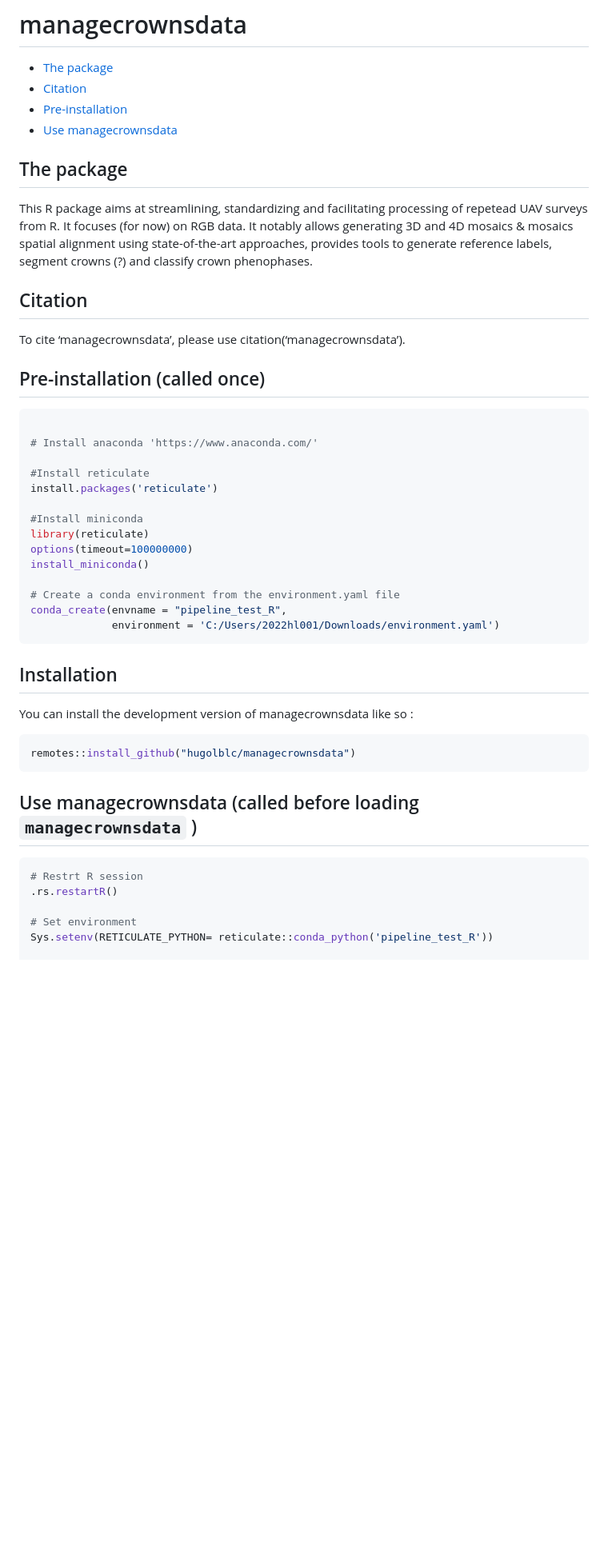
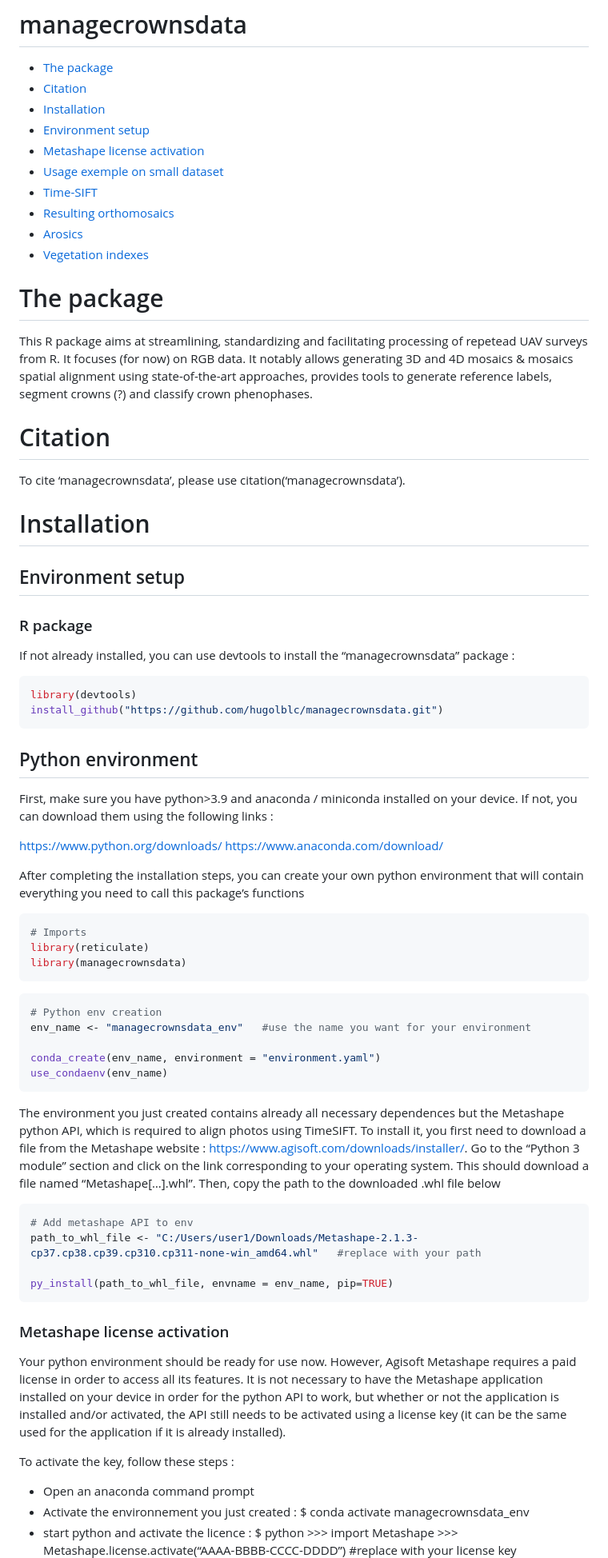
Before and after one commit to umr-amap/canObsR, a Markdown page: README.md, the part around the change printed below. Shown: that part at 80% size. Rendered like a GitHub page; blank space fills up the shorter version.

````diff
--- a/README.md
+++ b/README.md
@@ -5,13 +5,19 @@
 
 - [The package](#the-package)
 - [Citation](#citation)
-- [Pre-installation](#pre-installation)
-- [Use managecrownsdata](use-managecrownsdata#)
+- [Installation](#installation)
+- [Environment setup](##environment-setup)
+- [Metashape license activation](###metashape-license-activation)
+- [Usage exemple on small dataset](#usage-exemple-on-small-dataset)
+- [Time-SIFT](##time-sift)
+- [Resulting orthomosaics](###resulting-orthomosaics)
+- [Arosics](##arosics)
+- [Vegetation indexes](##vegetation-indexes)
 
 <!-- badges: start -->
 <!-- badges: end -->
 
-## The package
+# The package
 
 This R package aims at streamlining, standardizing and facilitating
 processing of repetead UAV surveys from R. It focuses (for now) on RGB
@@ -19,43 +25,82 @@ data. It notably allows generating 3D and 4D mosaics & mosaics spatial
 alignment using state-of-the-art approaches, provides tools to generate
 reference labels, segment crowns (?) and classify crown phenophases.
 
-## Citation
+# Citation
 
 To cite ‘managecrownsdata’, please use citation(‘managecrownsdata’).
 
-## Pre-installation (called once)
+# Installation
+
+## Environment setup
+
+### R package
+
+If not already installed, you can use devtools to install the
+“managecrownsdata” package :
 
 ``` r
-
-# Install anaconda 'https://www.anaconda.com/'
-
-#Install reticulate
-install.packages('reticulate')
-
-#Install miniconda
-library(reticulate)
-options(timeout=100000000)
-install_miniconda()
-
-# Create a conda environment from the environment.yaml file
-conda_create(envname = "pipeline_test_R",
-             environment = 'C:/Users/2022hl001/Downloads/environment.yaml')
+library(devtools)
+install_github("https://github.com/hugolblc/managecrownsdata.git")
 ```
 
-## Installation
+## Python environment
 
-You can install the development version of managecrownsdata like so :
+First, make sure you have python\>3.9 and anaconda / miniconda installed
+on your device. If not, you can download them using the following links
+:
+
+<https://www.python.org/downloads/> <https://www.anaconda.com/download/>
+
+After completing the installation steps, you can create your own python
+environment that will contain everything you need to call this package’s
+functions
 
 ``` r
-remotes::install_github("hugolblc/managecrownsdata")
+# Imports
+library(reticulate)
+library(managecrownsdata)
 ```
 
-## Use managecrownsdata (called before loading `managecrownsdata` )
+``` r
+# Python env creation
+env_name <- "managecrownsdata_env"   #use the name you want for your environment
+
+conda_create(env_name, environment = "environment.yaml")
+use_condaenv(env_name)
+```
+
+The environment you just created contains already all necessary
+dependences but the Metashape python API, which is required to align
+photos using TimeSIFT. To install it, you first need to download a file
+from the Metashape website :
+<https://www.agisoft.com/downloads/installer/>. Go to the “Python 3
+module” section and click on the link corresponding to your operating
+system. This should download a file named “Metashape\[…\].whl”. Then,
+copy the path to the downloaded .whl file below
 
 ``` r
-# Restrt R session
-.rs.restartR()
+# Add metashape API to env
+path_to_whl_file <- "C:/Users/user1/Downloads/Metashape-2.1.3-cp37.cp38.cp39.cp310.cp311-none-win_amd64.whl"   #replace with your path
 
-# Set environment
-Sys.setenv(RETICULATE_PYTHON= reticulate::conda_python('pipeline_test_R'))
+py_install(path_to_whl_file, envname = env_name, pip=TRUE)
+```
 
+### Metashape license activation
+
+Your python environment should be ready for use now. However, Agisoft
+Metashape requires a paid license in order to access all its features.
+It is not necessary to have the Metashape application installed on your
+device in order for the python API to work, but whether or not the
+application is installed and/or activated, the API still needs to be
+activated using a license key (it can be the same used for the
+application if it is already installed).
+
+To activate the key, follow these steps :
+
+- Open an anaconda command prompt
+- Activate the environnement you just created : \$ conda activate
+  managecrownsdata_env
+- start python and activate the licence : \$ python \>\>\> import
+  Metashape \>\>\> Metashape.license.activate(“AAAA-BBBB-CCCC-DDDD”)
+  \#replace with your license key
+
````
Also changed, not shown: other parts of README.md (+88 -2 lines), inst/images/Capture1.JPG (added), inst/images/Capture2.JPG (added), 1 other file.
